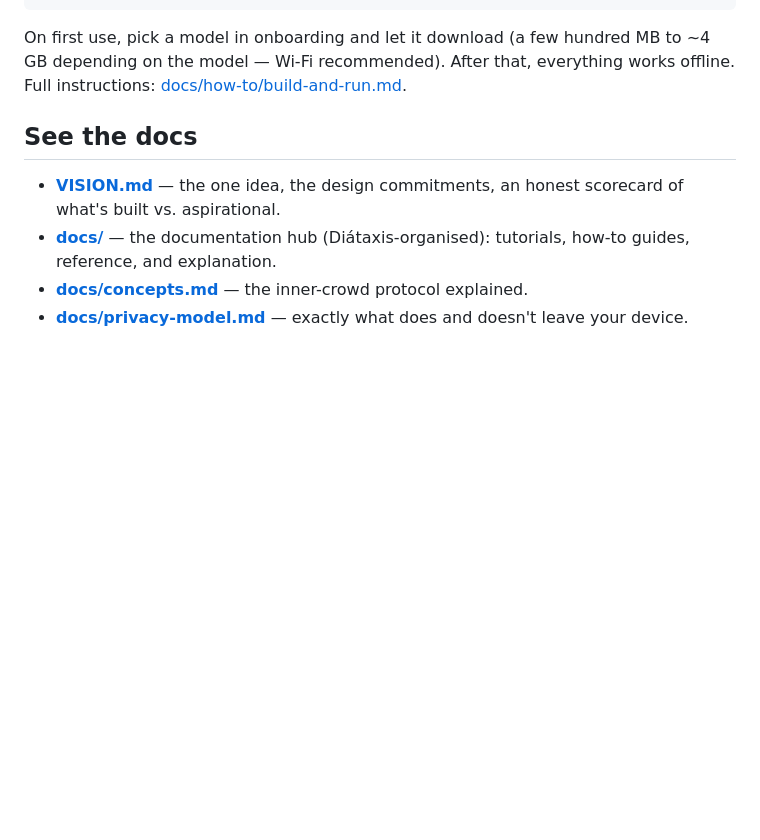
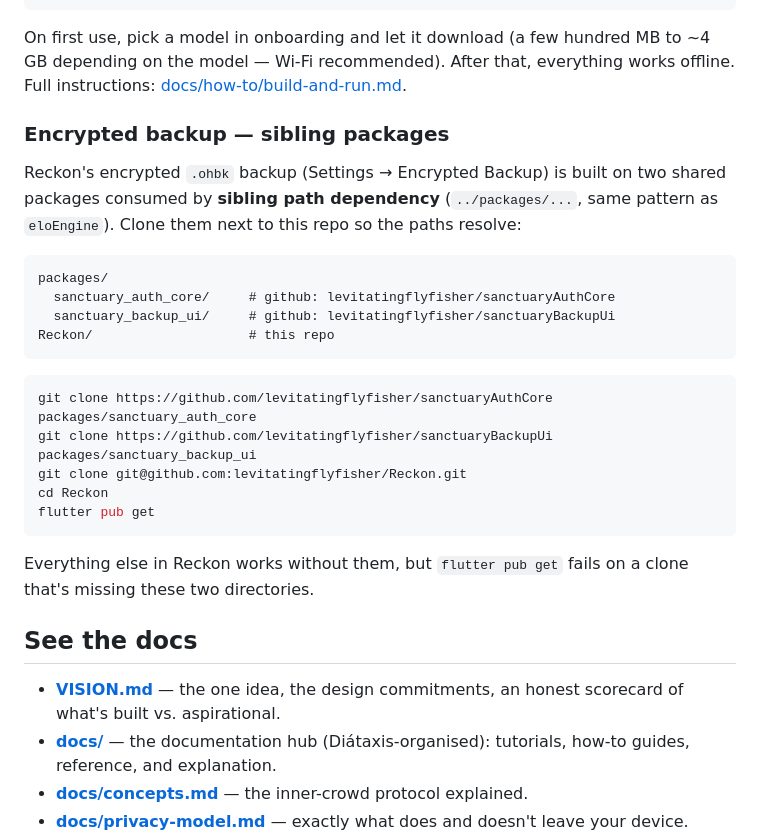
Before and after one commit to levitatingflyfisher/Reckon, a Markdown page: README.md, the part around the change. Drawn GitHub-style; blank space fills up the shorter version.

Commit message:
docs(readme): sibling-clone note for the encrypted-backup packages
Mirrors Lullaby's README section (SANCTUARY-BRIEF §3): without cloning
packages/sanctuary_auth_core and packages/sanctuary_backup_ui next to this
repo, flutter pub get fails on a fresh clone.

````diff
--- a/README.md
+++ b/README.md
@@ -68,6 +68,30 @@ On first use, pick a model in onboarding and let it download (a few hundred MB t
 ~4 GB depending on the model — Wi-Fi recommended). After that, everything works
 offline. Full instructions: [docs/how-to/build-and-run.md](docs/how-to/build-and-run.md).
 
+### Encrypted backup — sibling packages
+
+Reckon's encrypted `.ohbk` backup (Settings → Encrypted Backup) is built on two shared
+packages consumed by **sibling path dependency** (`../packages/...`, same pattern as
+`eloEngine`). Clone them next to this repo so the paths resolve:
+
+```
+packages/
+  sanctuary_auth_core/     # github: levitatingflyfisher/sanctuaryAuthCore
+  sanctuary_backup_ui/     # github: levitatingflyfisher/sanctuaryBackupUi
+Reckon/                    # this repo
+```
+
+```bash
+git clone https://github.com/levitatingflyfisher/sanctuaryAuthCore packages/sanctuary_auth_core
+git clone https://github.com/levitatingflyfisher/sanctuaryBackupUi packages/sanctuary_backup_ui
+git clone git@github.com:levitatingflyfisher/Reckon.git
+cd Reckon
+flutter pub get
+```
+
+Everything else in Reckon works without them, but `flutter pub get` fails on a clone
+that's missing these two directories.
+
 ## See the docs
 
 - **[VISION.md](VISION.md)** — the one idea, the design commitments, an honest
````
